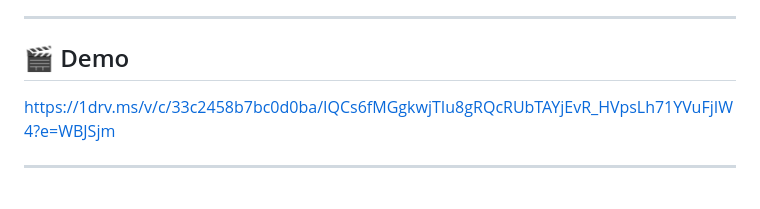
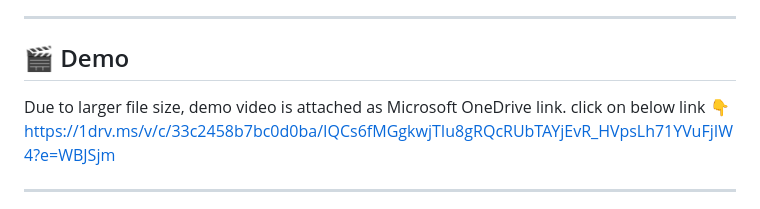
Before and after one commit to poojaharshitha0-rgb/EduGenie-AI-Learning-Assistant-Project, a Markdown page: README.md, the part around the change. GitHub-like rendering.

```diff
--- a/README.md
+++ b/README.md
@@ -10,6 +10,8 @@ The primary goal of EduGenie is to make learning interactive, personalized, and
 
 ## 🎬 Demo
 
+Due to larger file size, demo video is attached as Microsoft OneDrive link.
+click on below link 👇
 https://1drv.ms/v/c/33c2458b7bc0d0ba/IQCs6fMGgkwjTIu8gRQcRUbTAYjEvR_HVpsLh71YVuFjIW4?e=WBJSjm
 
 ---
```
